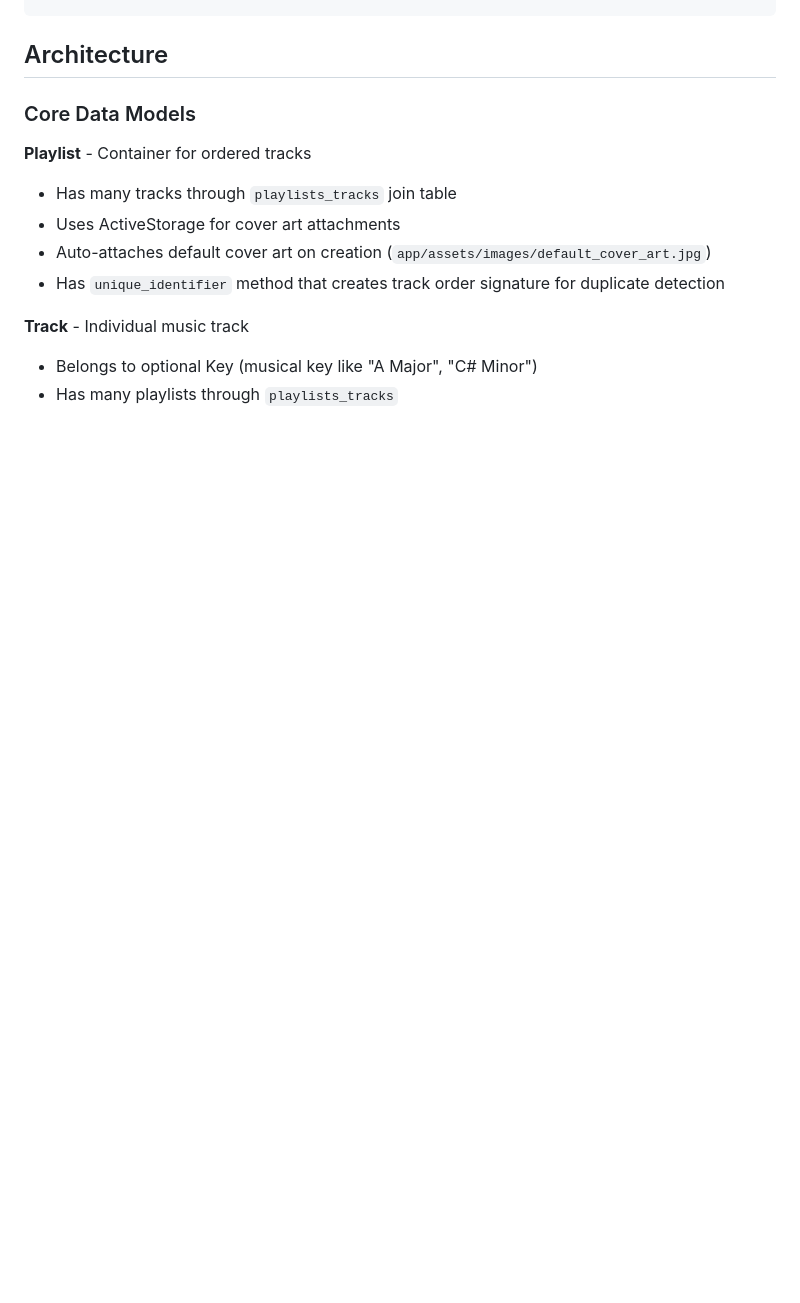
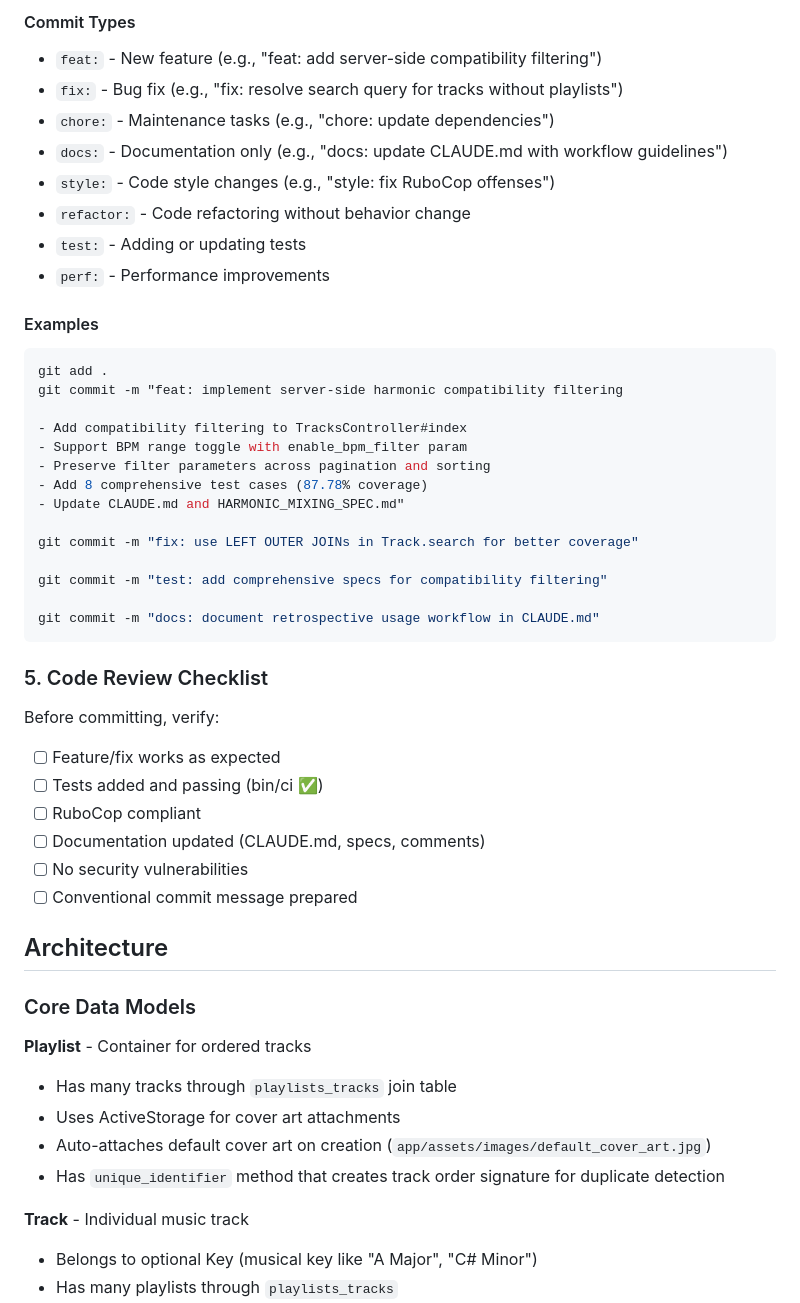
Before and after one commit to ih27/my_music_library, a Markdown page: CLAUDE.md, the part around one of its changes. Drawn GitHub-style; blank space fills up the shorter version.

````diff
--- a/CLAUDE.md
+++ b/CLAUDE.md
@@ -85,3 +147,39 @@ yarn install
+#### Commit Types
+- `feat:` - New feature (e.g., "feat: add server-side compatibility filtering")
+- `fix:` - Bug fix (e.g., "fix: resolve search query for tracks without playlists")
+- `chore:` - Maintenance tasks (e.g., "chore: update dependencies")
+- `docs:` - Documentation only (e.g., "docs: update CLAUDE.md with workflow guidelines")
+- `style:` - Code style changes (e.g., "style: fix RuboCop offenses")
+- `refactor:` - Code refactoring without behavior change
+- `test:` - Adding or updating tests
+- `perf:` - Performance improvements
+
+#### Examples
+```bash
+git add .
+git commit -m "feat: implement server-side harmonic compatibility filtering
+
+- Add compatibility filtering to TracksController#index
+- Support BPM range toggle with enable_bpm_filter param
+- Preserve filter parameters across pagination and sorting
+- Add 8 comprehensive test cases (87.78% coverage)
+- Update CLAUDE.md and HARMONIC_MIXING_SPEC.md"
+
+git commit -m "fix: use LEFT OUTER JOINs in Track.search for better coverage"
+
+git commit -m "test: add comprehensive specs for compatibility filtering"
+
+git commit -m "docs: document retrospective usage workflow in CLAUDE.md"
+```
+
+### 5. Code Review Checklist
+Before committing, verify:
+- [ ] Feature/fix works as expected
+- [ ] Tests added and passing (bin/ci ✅)
+- [ ] RuboCop compliant
+- [ ] Documentation updated (CLAUDE.md, specs, comments)
+- [ ] No security vulnerabilities
+- [ ] Conventional commit message prepared
 
 ## Architecture
 
````
Also changed, not shown: other parts of CLAUDE.md (+62 -0 lines), HARMONIC_MIXING_SPEC.md (+33 -12 lines).
